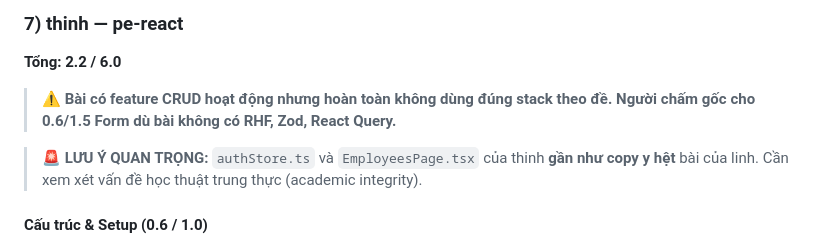
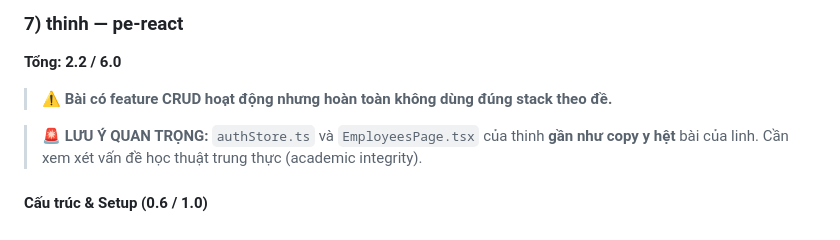
Before and after one commit to kat-minh/react, a Markdown page: pe-graded.md, the part around the change. Rendered like a GitHub page.

```diff
--- a/pe-graded.md
+++ b/pe-graded.md
@@ -261,7 +261,7 @@
 
 **Tổng: 2.2 / 6.0**
 
-> ⚠️ **Bài có feature CRUD hoạt động nhưng hoàn toàn không dùng đúng stack theo đề. Người chấm gốc cho 0.6/1.5 Form dù bài không có RHF, Zod, React Query.**
+> ⚠️ **Bài có feature CRUD hoạt động nhưng hoàn toàn không dùng đúng stack theo đề.**
 
 > 🚨 **LƯU Ý QUAN TRỌNG:** `authStore.ts` và `EmployeesPage.tsx` của thinh **gần như copy y hệt** bài của linh. Cần xem xét vấn đề học thuật trung thực (academic integrity).
 
```
